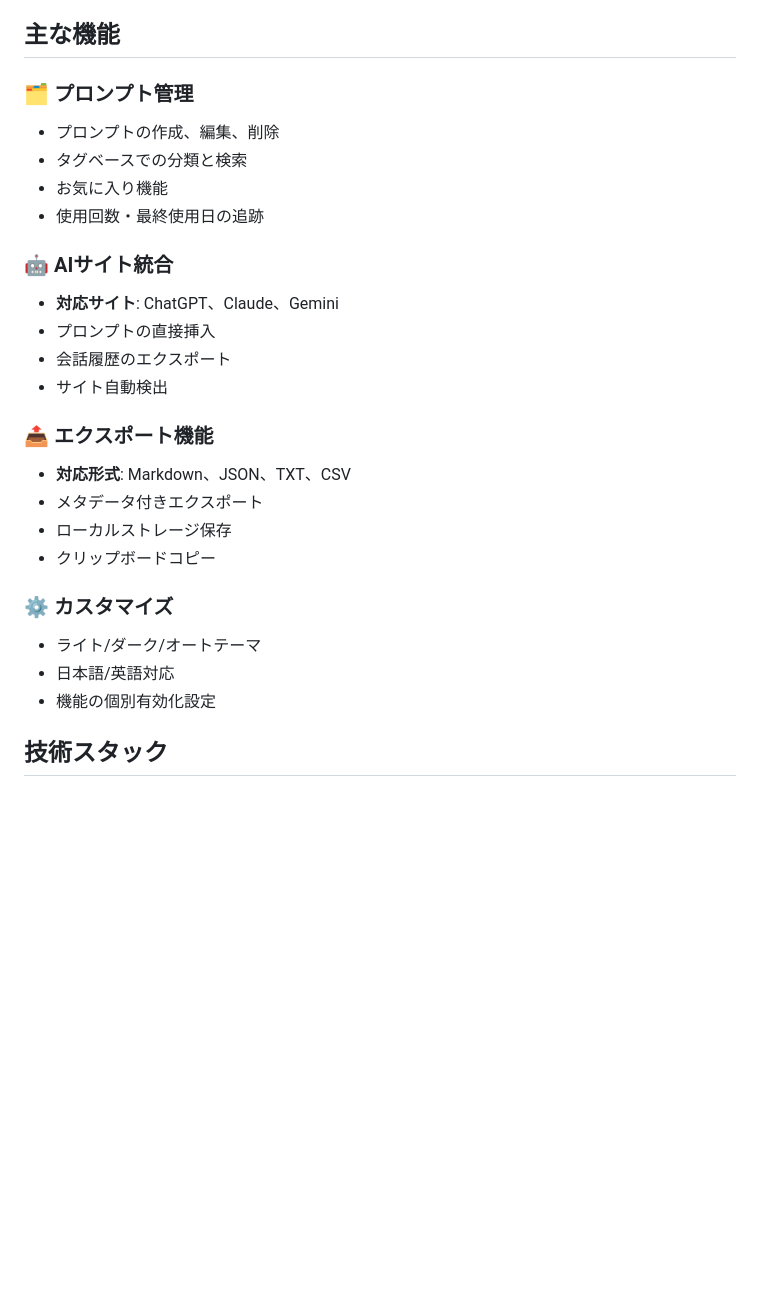
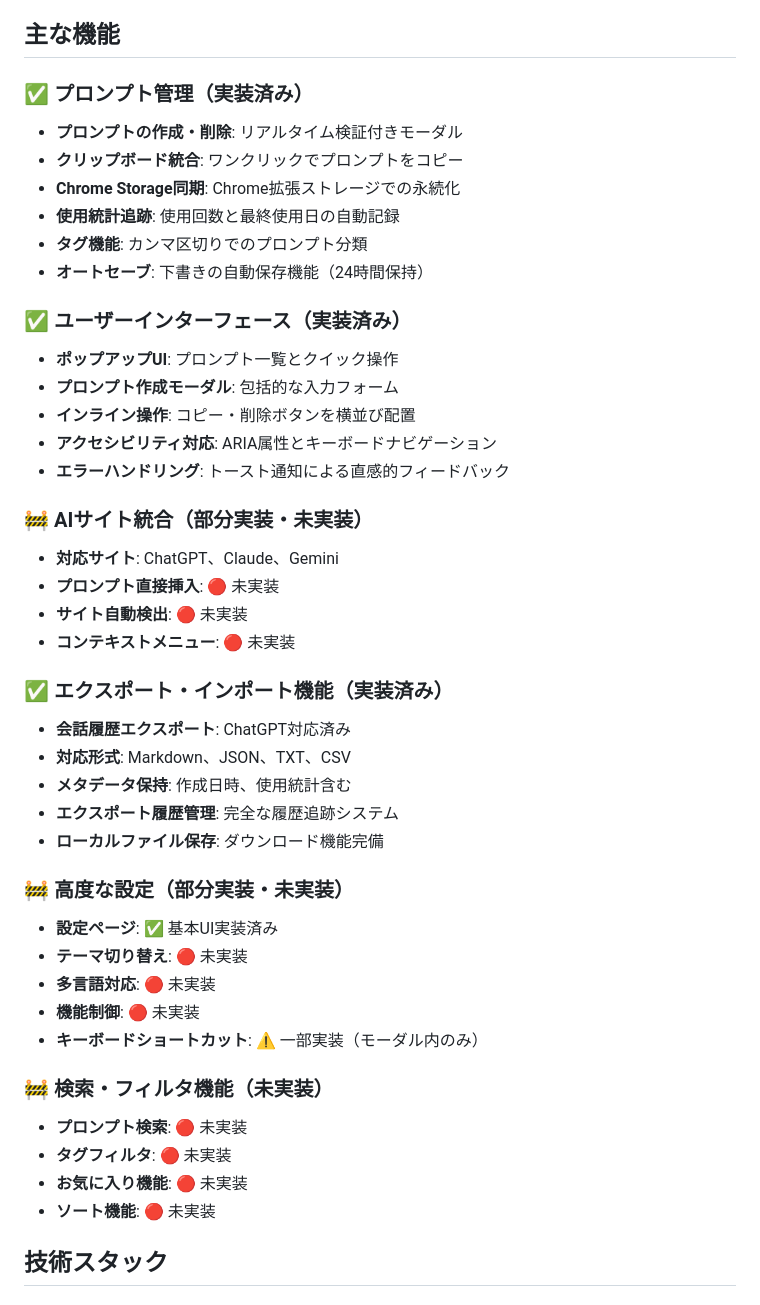
Before and after one commit to ekity1002/pocket-prompt, a Markdown page: README.md, the part around the change printed below. Rendered like a GitHub page; blank space fills up the shorter version.

```diff
--- a/README.md
+++ b/README.md
@@ -8,28 +8,46 @@ Pocket-Promptは、ChatGPT、Claude、Geminiなどの主要AIサービスで使
 
 ## 主な機能
 
-### 🗂️ プロンプト管理
-- プロンプトの作成、編集、削除
-- タグベースでの分類と検索
-- お気に入り機能
-- 使用回数・最終使用日の追跡
+### ✅ プロンプト管理（実装済み）
+- **プロンプトの作成・削除**: リアルタイム検証付きモーダル
+- **クリップボード統合**: ワンクリックでプロンプトをコピー
+- **Chrome Storage同期**: Chrome拡張ストレージでの永続化
+- **使用統計追跡**: 使用回数と最終使用日の自動記録
+- **タグ機能**: カンマ区切りでのプロンプト分類
+- **オートセーブ**: 下書きの自動保存機能（24時間保持）
 
-### 🤖 AIサイト統合
+### ✅ ユーザーインターフェース（実装済み）
+- **ポップアップUI**: プロンプト一覧とクイック操作
+- **プロンプト作成モーダル**: 包括的な入力フォーム
+- **インライン操作**: コピー・削除ボタンを横並び配置
+- **アクセシビリティ対応**: ARIA属性とキーボードナビゲーション
+- **エラーハンドリング**: トースト通知による直感的フィードバック
+
+### 🚧 AIサイト統合（部分実装・未実装）
 - **対応サイト**: ChatGPT、Claude、Gemini
-- プロンプトの直接挿入
-- 会話履歴のエクスポート
-- サイト自動検出
+- **プロンプト直接挿入**: 🔴 未実装
+- **サイト自動検出**: 🔴 未実装
+- **コンテキストメニュー**: 🔴 未実装
 
-### 📤 エクスポート機能
+### ✅ エクスポート・インポート機能（実装済み）
+- **会話履歴エクスポート**: ChatGPT対応済み
 - **対応形式**: Markdown、JSON、TXT、CSV
-- メタデータ付きエクスポート
-- ローカルストレージ保存
-- クリップボードコピー
+- **メタデータ保持**: 作成日時、使用統計含む
+- **エクスポート履歴管理**: 完全な履歴追跡システム
+- **ローカルファイル保存**: ダウンロード機能完備
 
-### ⚙️ カスタマイズ
-- ライト/ダーク/オートテーマ
-- 日本語/英語対応
-- 機能の個別有効化設定
+### 🚧 高度な設定（部分実装・未実装）
+- **設定ページ**: ✅ 基本UI実装済み
+- **テーマ切り替え**: 🔴 未実装
+- **多言語対応**: 🔴 未実装
+- **機能制御**: 🔴 未実装
+- **キーボードショートカット**: ⚠️ 一部実装（モーダル内のみ）
+
+### 🚧 検索・フィルタ機能（未実装）
+- **プロンプト検索**: 🔴 未実装
+- **タグフィルタ**: 🔴 未実装
+- **お気に入り機能**: 🔴 未実装
+- **ソート機能**: 🔴 未実装
 
 ## 技術スタック
 
```
Also changed, not shown: other parts of README.md (+50 -26 lines).
